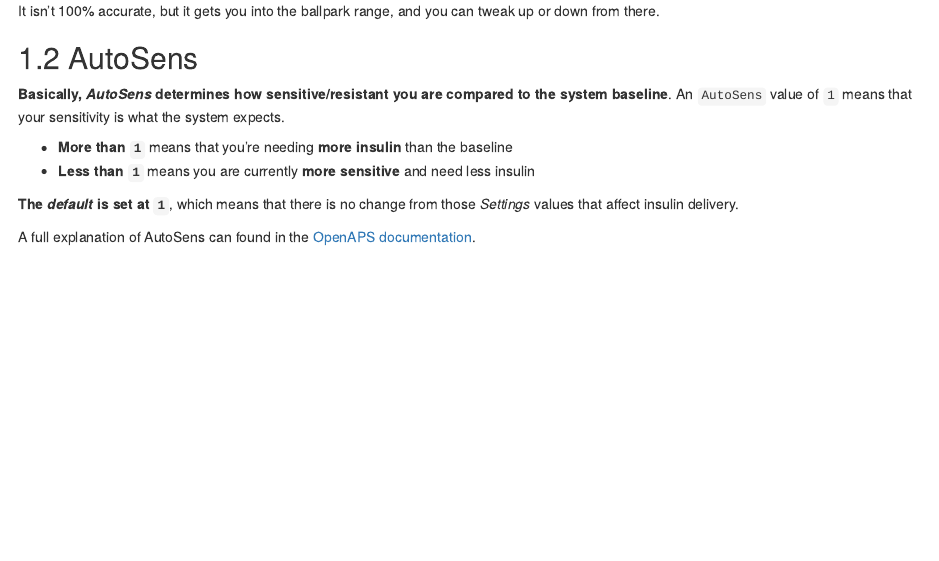
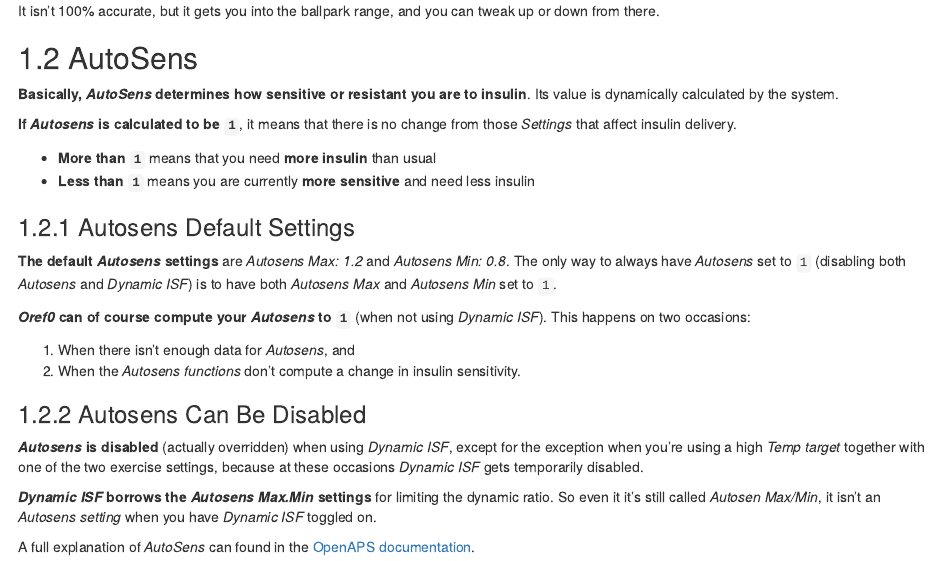
Before and after one commit to stuzog/iAPS, an R Markdown document (Dynamic_ISF.Rmd): the page in a window 1100 px wide, from 1040 px down. Rendered offline with R 4.5, knitr and Pandoc, with nearby package versions; drawn as R Markdown's standard HTML page in place of the format the file asks for.

Commit message:
Corrections 230116-3

```diff
--- a/Dynamic_ISF.Rmd
+++ b/Dynamic_ISF.Rmd
@@ -57,11 +57,26 @@ It isn't 100% accurate, but it gets you into the ballpark range, and you can twe
 
 ## AutoSens
 
-**Basically, *AutoSens* determines how sensitive/resistant you are compared to the system baseline**. An `AutoSens` value of `1` means that your sensitivity is what the system expects.
+**Basically, *AutoSens* determines how sensitive or resistant you are to insulin**. Its value is dynamically calculated by the system.
 
-* **More than `1`** means that you're needing **more insulin** than the baseline
+**If *Autosens* is calculated to be `1`**, it means that there is no change from those *Settings* that affect insulin delivery.
+
+* **More than `1`** means that you need **more insulin** than usual
 * **Less than `1`** means you are currently **more sensitive** and need less insulin
 
-**The *default* is set at `1`**, which means that there is no change from those *Settings* values that affect insulin delivery.
+### Autosens Default Settings
 
-A full explanation of AutoSens can found in the [OpenAPS documentation](https://openaps.readthedocs.io/en/latest/docs/Customize-Iterate/autosens.html).
+**The default *Autosens* settings** are *Autosens Max: 1.2* and *Autosens Min: 0.8*. The only way to always have *Autosens* set to `1` (disabling both *Autosens* and *Dynamic ISF*) is to have both *Autosens Max* and *Autosens Min* set to `1`.
+
+***Oref0* can of course compute your *Autosens* to `1`** (when not using *Dynamic ISF*). This happens on two occasions:
+
+1. When there isn’t enough data for *Autosens*, and
+2. When the *Autosens functions* don’t compute a change in insulin sensitivity.
+
+### Autosens Can Be Disabled
+
+***Autosens* is disabled** (actually overridden) when using *Dynamic ISF*, except for the exception when you’re using a high *Temp target* together with one of the two exercise settings, because at these occasions *Dynamic ISF* gets temporarily disabled.
+
+***Dynamic ISF* borrows the *Autosens Max.Min* settings** for limiting the dynamic ratio. So even it it’s still called *Autosen Max/Min*, it isn’t an *Autosens setting* when you have *Dynamic ISF* toggled on.
+
+A full explanation of *AutoSens* can found in the [OpenAPS documentation](https://openaps.readthedocs.io/en/latest/docs/Customize-Iterate/autosens.html).
```
Also changed, not shown: docs/reference-keys.txt, docs/search_index.json, 10 other files.
